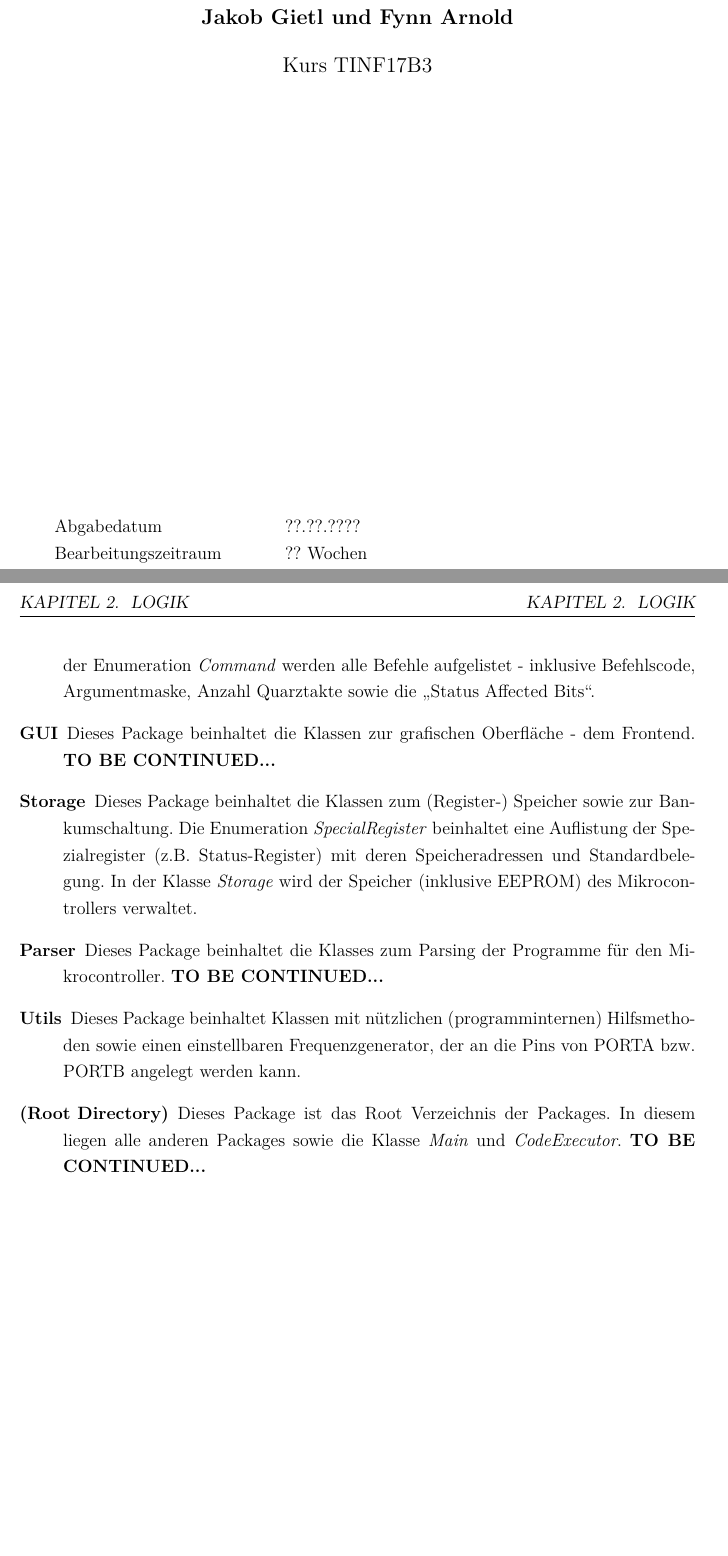
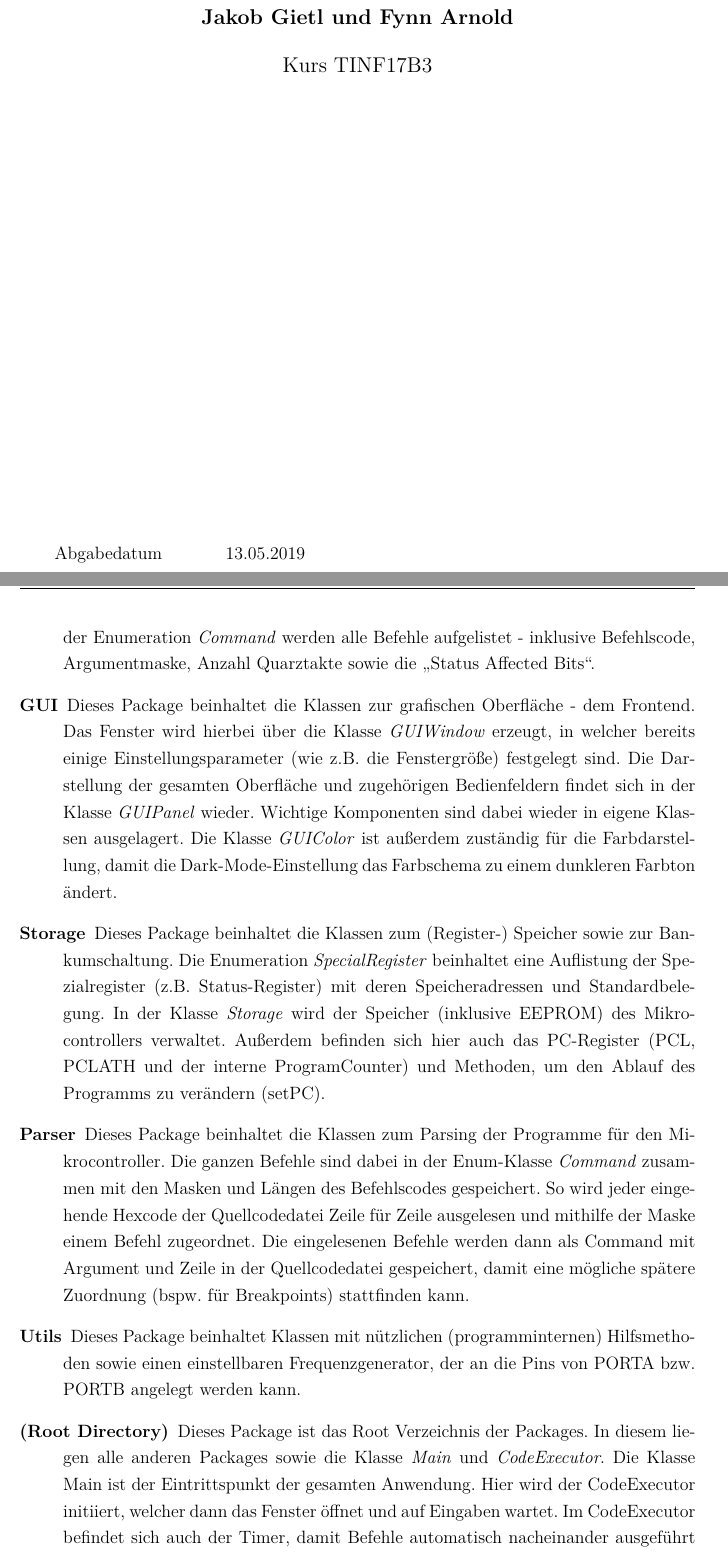
Before and after one commit to teamwaldstadt/PICsimu-doc, a LaTeX document (main.tex, which reads chapterLogik.tex): two parts of pages 1 and 10 of 11 before the commit and two parts of pages 1 and 8 of 9 after it, joined at a grey line, cut so that both start at the same text, the shorter picture padded with empty space. Compiled offline with pdfLaTeX; an older LaTeX class or package is replaced by its successor.

Commit message:
some additions

```diff
--- a/chapterLogik.tex
+++ b/chapterLogik.tex
@@ -15,9 +15,9 @@ Das Projekt lässt sich in mehrere Teilmodule (Packages) aufgliedern. Gemäß de
 
 \begin{description}
 \item[Command]{Dieses Package beinhaltet die Klassen zu sämtlichen Assemblerbefehlen - von \textit{ADDLW} bis \textit{XORWF}. Zudem gibt es die Superklasse \textit{CommandExecutor} mit Methoden, welche das Status-Register nach einer Rechenoperation beeinflussen. In der Enumeration \textit{Command} werden alle Befehle aufgelistet - inklusive Befehlscode, Argumentmaske, Anzahl Quarztakte sowie die \enquote{Status Affected Bits}.}
-\item[GUI]{Dieses Package beinhaltet die Klassen zur grafischen Oberfläche - dem Frontend. \textbf{TO BE CONTINUED...}}
-\item[Storage]{Dieses Package beinhaltet die Klassen zum (Register-) Speicher sowie zur Bankumschaltung. Die Enumeration \textit{SpecialRegister} beinhaltet eine Auflistung der Spezialregister (z.B. Status-Register) mit deren Speicheradressen und Standardbelegung. In der Klasse \textit{Storage} wird der Speicher (inklusive EEPROM) des Mikrocontrollers verwaltet.}
-\item[Parser]{Dieses Package beinhaltet die Klasses zum Parsing der Programme für den Mikrocontroller. \textbf{TO BE CONTINUED...}}
+\item[GUI]{Dieses Package beinhaltet die Klassen zur grafischen Oberfläche - dem Frontend. Das Fenster wird hierbei über die Klasse \textit{GUIWindow} erzeugt, in welcher bereits einige Einstellungsparameter (wie z.B. die Fenstergröße) festgelegt sind. Die Darstellung der gesamten Oberfläche und zugehörigen Bedienfeldern findet sich in der Klasse \textit{GUIPanel} wieder. Wichtige Komponenten sind dabei wieder in eigene Klassen ausgelagert. Die Klasse \textit{GUIColor} ist außerdem zuständig für die Farbdarstellung, damit die Dark-Mode-Einstellung das Farbschema zu einem dunkleren Farbton ändert. }
+\item[Storage]{Dieses Package beinhaltet die Klassen zum (Register-) Speicher sowie zur Bankumschaltung. Die Enumeration \textit{SpecialRegister} beinhaltet eine Auflistung der Spezialregister (z.B. Status-Register) mit deren Speicheradressen und Standardbelegung. In der Klasse \textit{Storage} wird der Speicher (inklusive EEPROM) des Mikrocontrollers verwaltet.  Außerdem befinden sich hier auch das PC-Register (PCL, PCLATH und der interne ProgramCounter) und Methoden, um den Ablauf des Programms zu verändern (setPC). }
+\item[Parser]{Dieses Package beinhaltet die Klassen zum Parsing der Programme für den Mikrocontroller. Die ganzen Befehle sind dabei in der Enum-Klasse \textit{Command} zusammen mit den Masken und Längen des Befehlscodes gespeichert. So wird jeder eingehende Hexcode der Quellcodedatei Zeile für Zeile ausgelesen und mithilfe der Maske einem Befehl zugeordnet. Die eingelesenen Befehle werden dann als Command mit Argument und Zeile in der Quellcodedatei gespeichert, damit eine mögliche spätere Zuordnung (bspw. für Breakpoints) stattfinden kann. }
 \item[Utils]{Dieses Package beinhaltet Klassen mit nützlichen (programminternen) Hilfsmethoden sowie einen einstellbaren Frequenzgenerator, der an die Pins von PORTA bzw. PORTB angelegt werden kann.}
-\item[(Root Directory)]{Dieses Package ist das Root Verzeichnis der Packages. In diesem liegen alle anderen Packages sowie die Klasse \textit{Main} und \textit{CodeExecutor}. \textbf{TO BE CONTINUED...}}
+\item[(Root Directory)]{Dieses Package ist das Root Verzeichnis der Packages. In diesem liegen alle anderen Packages sowie die Klasse \textit{Main} und \textit{CodeExecutor}. Die Klasse Main ist der Eintrittspunkt der gesamten Anwendung. Hier wird der CodeExecutor initiiert, welcher dann das Fenster öffnet und auf Eingaben wartet. Im CodeExecutor befindet sich auch der Timer, damit Befehle automatisch nacheinander ausgeführt werden können. Der Reihe nach werden die Befehle aus dem CommandSet ausgeführt und bestimmen dadurch den Ablauf des Programms. Der Befehl GOTO verändert beispielsweise den ProgramCounter und zeigt darüber dem CodeExecutor, dass der nächste Befehl an einer anderen Stelle steht. }
 \end{description}
--- a/main.tex
+++ b/main.tex
@@ -76,8 +76,7 @@
 
 % Arbeit
 \newcommand{\ArbeitTitel}{Implementierung eines PIC-Simulators in Java}
-\newcommand{\ArbeitZeitraum}{?? Wochen}
-\newcommand{\ArbeitAbgabeDatum}{??.??.????}
+\newcommand{\ArbeitAbgabeDatum}{13.05.2019}
 
 % Hochschule
 \newcommand{\DHName}{Duale Hochschule Baden-Württemberg}
@@ -138,8 +137,7 @@
 \end{center}
 
 \begin{tabular}{l@{\hspace{15mm}}l}
-Abgabedatum		& \ArbeitAbgabeDatum \\
-Bearbeitungszeitraum	& \ArbeitZeitraum
+Abgabedatum		& \ArbeitAbgabeDatum
 \end{tabular}
 \end{titlepage}
 \end{onehalfspacing}
```
Also changed, not shown: chapterBackend.tex (added, +9 -0 lines), main.tex (10 more changed lines).
